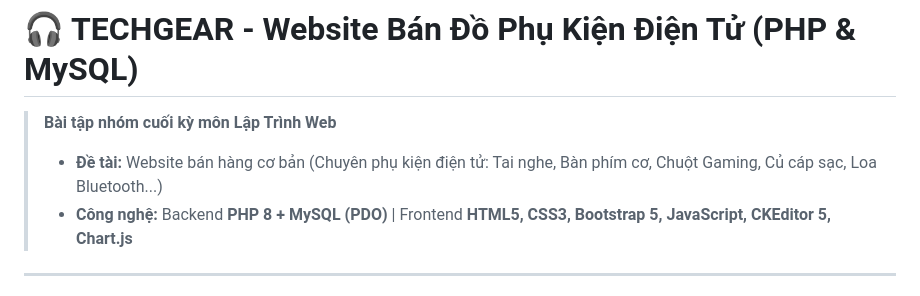
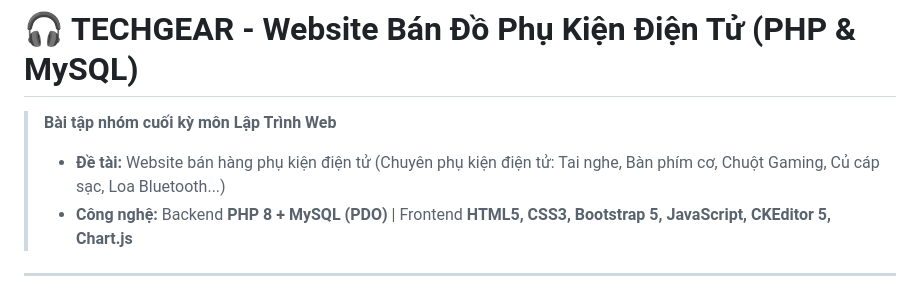
Before and after one commit to phuthong110426/web-phu-kien-dien-tu, a Markdown page: README.md, the part around the change. Drawn GitHub-style.

```diff
--- a/README.md
+++ b/README.md
@@ -1,7 +1,7 @@
 # 🎧 TECHGEAR - Website Bán Đồ Phụ Kiện Điện Tử (PHP & MySQL)
 
 > **Bài tập nhóm cuối kỳ môn Lập Trình Web**
-> - **Đề tài:** Website bán hàng cơ bản (Chuyên phụ kiện điện tử: Tai nghe, Bàn phím cơ, Chuột Gaming, Củ cáp sạc, Loa Bluetooth...)
+> - **Đề tài:** Website bán hàng phụ kiện điện tử (Chuyên phụ kiện điện tử: Tai nghe, Bàn phím cơ, Chuột Gaming, Củ cáp sạc, Loa Bluetooth...)
 > - **Công nghệ:** Backend **PHP 8 + MySQL (PDO)** | Frontend **HTML5, CSS3, Bootstrap 5, JavaScript, CKEditor 5, Chart.js**
 
 ---
```
